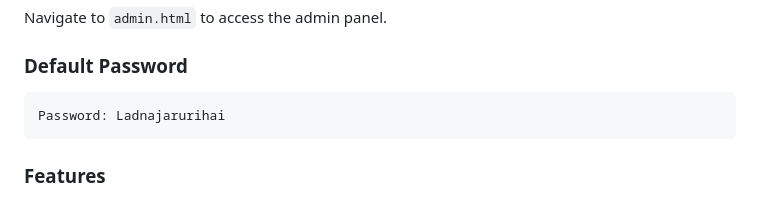
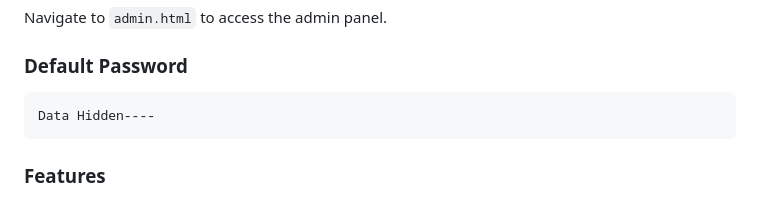
Before and after one commit to Harikesh-sharma/kraft.4u-store, a Markdown page: README.md, the part around the change. Drawn GitHub-style.

Commit message:
Remove default password from README
Removed the default password from the README for security reasons.

````diff
--- a/README.md
+++ b/README.md
@@ -80,7 +80,7 @@ Navigate to `admin.html` to access the admin panel.
 
 ### Default Password
 ```
-Password: Ladnajarurihai
+Data Hidden----
 ```
 
 ### Features
````
